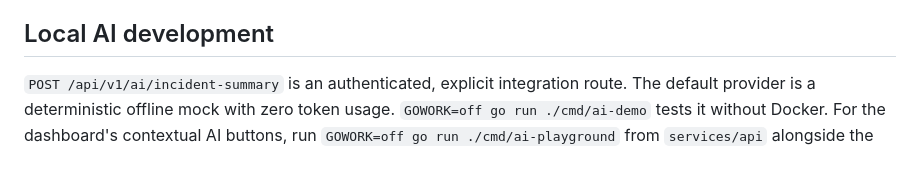
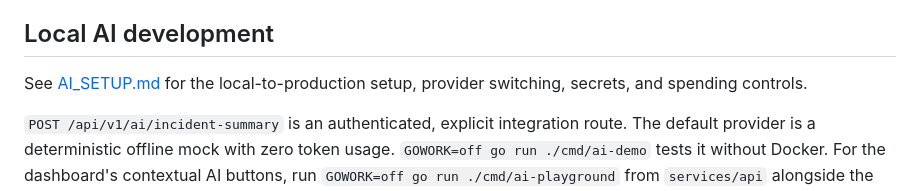
Before and after one commit to makifbaysal/tasktrooper-telemetry, a Markdown page: services/api/README.md, the part around the change. Rendered like a GitHub page; blank space fills up the shorter version.

Commit message:
docs(ai): add a local-to-production setup guide

```diff
--- a/services/api/README.md
+++ b/services/api/README.md
@@ -119,6 +119,8 @@ content capture off), slog → OTel logs (stdout JSON unchanged, plus `trace_id`
 `tt.org_id` / `tt.project_id` only, never metric labels. The ingest gateway is never called from here.
 
 ## Local AI development
+
+See [AI_SETUP.md](AI_SETUP.md) for the local-to-production setup, provider switching, secrets, and spending controls.
 
 `POST /api/v1/ai/incident-summary` is an authenticated, explicit integration route. The default provider is a deterministic offline mock with zero token usage. `GOWORK=off go run ./cmd/ai-demo` tests it without Docker. For the dashboard's contextual AI buttons, run `GOWORK=off go run ./cmd/ai-playground` from `services/api` alongside the Vite web server; those `/local-ai/*` routes are also offline mocks.
 
```
Also changed, not shown: services/api/AI_SETUP.md (added, +50 -0 lines).
